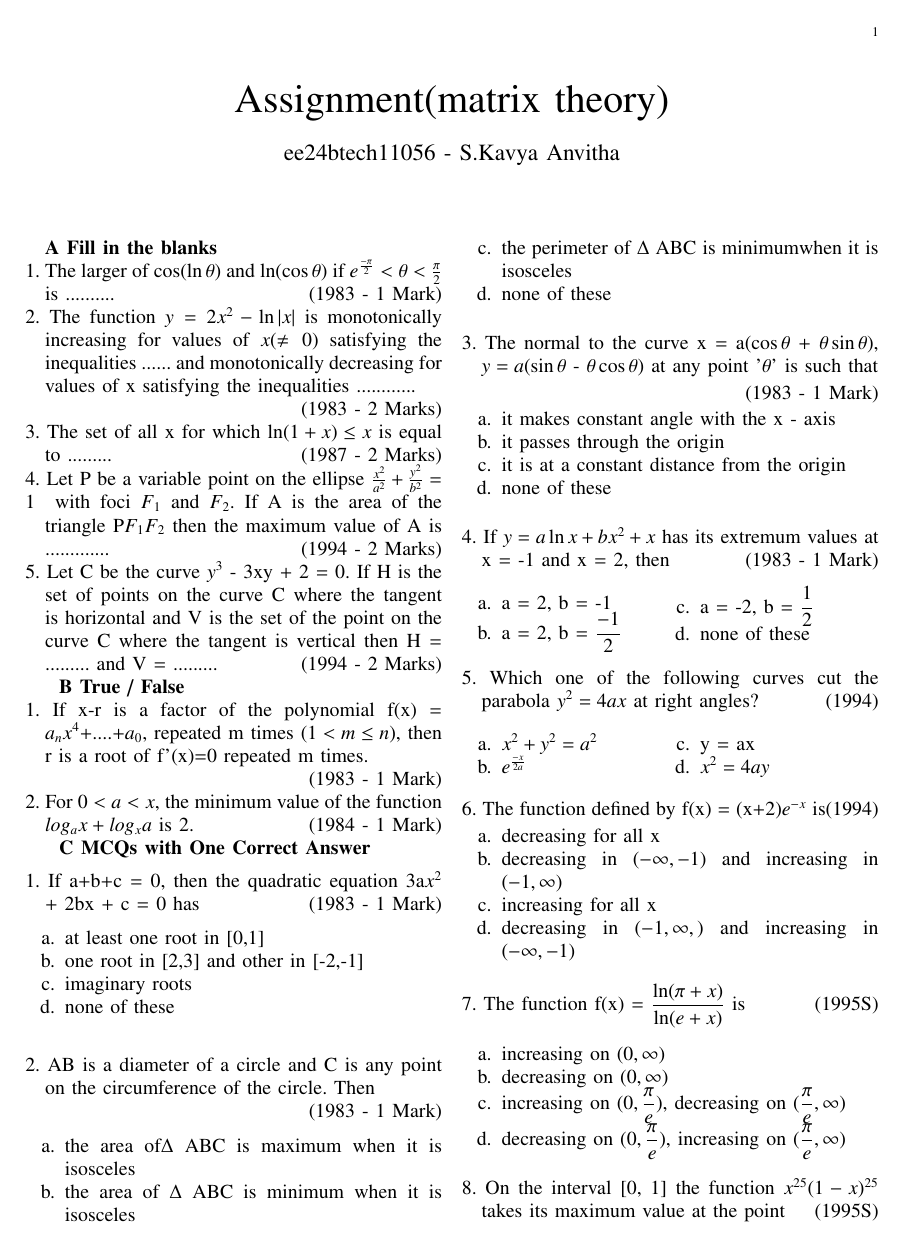
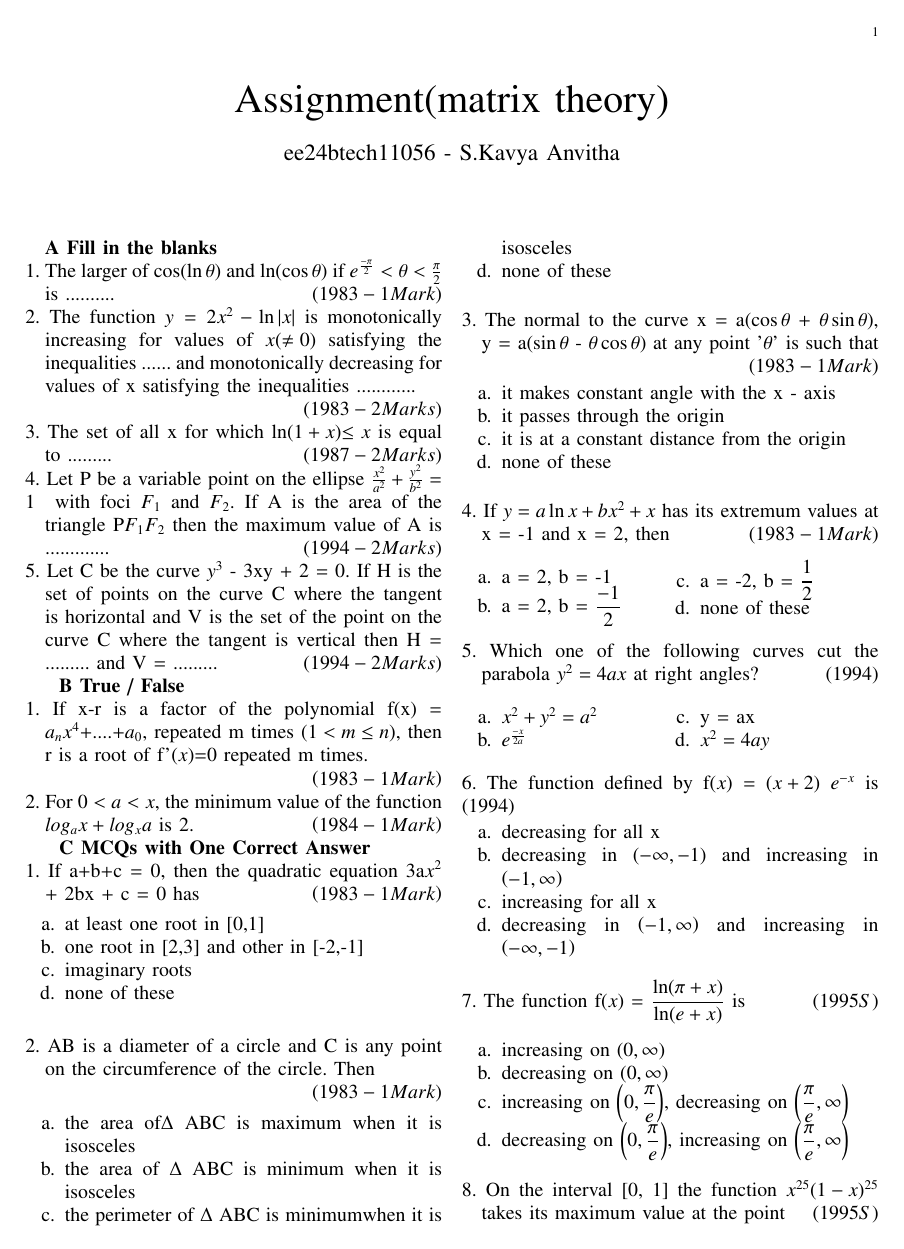
Before and after one commit to ee24btech11056/EE1030, a LaTeX problem sheet (Assignment1/main.tex): page 1 of 2. Compiled offline with pdfLaTeX.

Commit message:
main.tex

```diff
--- a/Assignment1/main.tex
+++ b/Assignment1/main.tex
@@ -57,34 +57,34 @@
 \author{ee24btech11056 - S.Kavya Anvitha}
 \maketitle
 \textbf{A Fill in the blanks}\\
-1.  The larger of $\cos (\ln \theta)$ and  $\ln (\cos \theta)$ if
+1.  The larger of $\cos $\brak{\ln \theta}$ $ and  $\ln $\brak{\cos \theta}$ $ if
 $e^{\frac{-\pi}{2}}< \theta< \frac{\pi}{2}$\\
-\indent is ..........\hfill(1983 - 1 Mark)\\
+\indent is ..........\hfill$\brak{1983 - 1 Mark}$\\
  2.  The function $y=2x^{2}-\ln \abs x$ is monotonically \indent increasing
- for values of $x(\neq0)$ satisfying the \indent inequalities ...... and
+ for values of $x$\brak{\neq0}$ $ satisfying the \indent inequalities ...... and
  monotonically decreasing for \indent values of x satisfying the inequalities
- ............\\ \indent\hfill(1983 - 2 Marks)\\
-3.  The set of all x for which $\ln (1+x) \leq x$ is equal \indent
-to .........\hfill(1987 - 2 Marks)\\
+ ............\\ \indent\hfill$\brak{1983 - 2 Marks}$\\
+3.  The set of all x for which $\ln $\brak{1+x}$ \leq x$ is equal \indent
+to .........\hfill$\brak{1987 - 2 Marks}$\\
 4.  Let P be a variable point on the ellipse
 $\frac{x^2}{a^2}+\frac{y^2}{b^2} = 1$\indent with foci
 $F_1$ and $F_2$. If A is the area of the \indent triangle
 P$F_1$$F_2$ then the maximum value of A is \hspace{5cm}\indent.............
-\hfill(1994 - 2 Marks)\\
+\hfill$\brak{1994 - 2 Marks}$\\
 5.  Let C be the curve $y^3$ - 3xy + 2 = 0. If H is the \indent set of
 points on the curve C where the tangent \indent is horizontal and V is
 the set of the point on the \indent curve C where the tangent is vertical
-then H = \indent ......... and V = .........\hfill(1994 - 2 Marks)\\
+then H = \indent ......... and V = .........\hfill$\brak{1994 - 2 Marks}$\\
 \indent\hspace{0.3cm}\textbf{B True / False}\\
 1. If x-r is a factor of the polynomial f(x) = \indent $a_n$$x^4$+....+$a_0$,
-repeated m times $(1< m\leq n)$, then \indent r is a root of f'(x)=0
+repeated m times $ $\brak{1< m\leq n}$ $, then \indent r is a root of f'$\brak{x}$=0
 repeated m times.\\
-\indent \hfill(1983 - 1 Mark)\\
+\indent \hfill$\brak{1983 - 1 Mark}$\\
 2.  For $0 < a < x$, the minimum value of the function \indent
-$log_a x + log_x a$ is 2. \hfill(1984 - 1 Mark)\\
-\indent\hspace{0.3cm}\textbf{C MCQs with One Correct Answer}\\[6pt]
+$log_a x + log_x a$ is 2. \hfill$\brak{1984 - 1 Mark}$\\
+\indent\hspace{0.3cm}\textbf{C MCQs with One Correct Answer}\\
 1.  If a+b+c = 0, then the quadratic equation 3a$x^2$ \indent + 2bx + c = 0
-has\hfill(1983 - 1 Mark)
+has\hfill$\brak{1983 - 1 Mark}$
 \begin{enumerate}[label=\alph*.]
 	\item at least one root in [0,1]
 	\item one root in [2,3] and other in [-2,-1]
@@ -93,7 +93,7 @@ has\hfill(1983 - 1 Mark)
 \end{enumerate}
 2.  AB is a diameter of a circle and C is any point \indent on the
 circumference of the circle. Then\\ \indent\hfill
-(1983 - 1 Mark)
+$\brak{1983 - 1 Mark}$
 \begin{enumerate}[label=\alph*.]
 	\item the area of$\Delta$ ABC is maximum when it is isosceles
 	\item the area of $\Delta$ ABC is minimum when it is isosceles
@@ -101,8 +101,9 @@ circumference of the circle. Then\\ \indent\hfill
 	\item none of these\\
 \end{enumerate}
 3.  The normal to the curve x = a($\cos \theta$ + $\theta\sin \theta$),
-\indent $y = a(\sin \theta$ - $\theta\cos \theta$) at any point '$\theta$'
-is such that\\[2pt]\indent\hfill(1983 - 1 Mark)
+\indent y = a($\sin \theta$ - $\theta\cos \theta$)
+at any point '$\theta$'
+is such that\\\indent\hfill$\brak{1983 - 1 Mark}$
 \begin{enumerate}[label=\alph*.]
 	\item it makes  constant angle with the x - axis
 	\item it passes through the origin
@@ -129,28 +130,29 @@ $y^2 = 4ax$ at right angles?\hfill(1994)
 	\item $x^2 = 4ay$
 \end{multicols}
 \end{enumerate}
-6.  The function defined by f(x) = (x+2)$e^{-x}$
-is\hfill(1994)
+6.  The function defined by f$\brak{x}$ = $\brak{x+2}$ $e^{-x}$
+is\hfill$\brak{1994}$
 \begin{enumerate}[label=\alph*.]
 	\item decreasing for all x
-	\item decreasing in $(-\infty, -1)$ and increasing
-in $(-1, \infty)$
+	\item decreasing in $ $\brak{-\infty, -1}$ $ and increasing
+		in $ $\brak{-1, \infty}$ $
         \item increasing for all x
-        \item decreasing in $(-1, \infty,)$ and increasing
-in $(-\infty, -1)$\\
+	\item decreasing in $ $\brak{-1, \infty}$ $ and increasing
+		in $ $\brak{-\infty, -1}$ $\\
 \end{enumerate}
-7.  The function f(x) = $\displaystyle\frac{\ln (\pi + x)}{\ln (e + x)}$
-is\hfill(1995S)\\
+7.  The function f$\brak{x}$ =
+$\displaystyle\frac{\ln (\pi + x)}{\ln (e + x)}$
+is\hfill$\brak{1995S}$\\
 \begin{enumerate}[label=\alph*.]
-	\item increasing on $(0, \infty)$
-	\item decreasing on $(0, \infty)$
-	\item increasing on $(0, \displaystyle\frac{\pi}{e})$,
-decreasing on $(\displaystyle\frac{\pi}{e}, \infty)$
-        \item decreasing on $(0, \displaystyle\frac{\pi}{e})$,
-increasing on $(\displaystyle\frac{\pi}{e}, \infty)$\\
+	\item increasing on $ $\brak{0, \infty}$ $
+	\item decreasing on $ $\brak{0, \infty}$ $
+	\item increasing on $ $\brak{0, \displaystyle\frac{\pi}{e}}$ $,
+		decreasing on $ $\brak{\displaystyle\frac{\pi}{e}, \infty}$ $
+	\item decreasing on $ $\brak{0, \displaystyle\frac{\pi}{e}}$ $,
+		increasing on $ $\brak{\displaystyle\frac{\pi}{e}, \infty}$ $\\
 \end{enumerate}
-8.  On the interval [0, 1] the function $x^{25}(1-x)^{25}$ \indent takes
-its maximum value at the point\hfill(1995S)
+8.  On the interval [0, 1] the function $x^{25}$\brak{1-x}$^{25}$ \indent takes
+its maximum value at the point\hfill$\brak{1995S}$
 \begin{enumerate}[label=\alph*.]
 \begin{multicols}{4}
 	\item 0
```
Also changed, not shown: Assignment1/main.pdf, Assignment1/main.tex (4 more changed lines), 1 other file.
